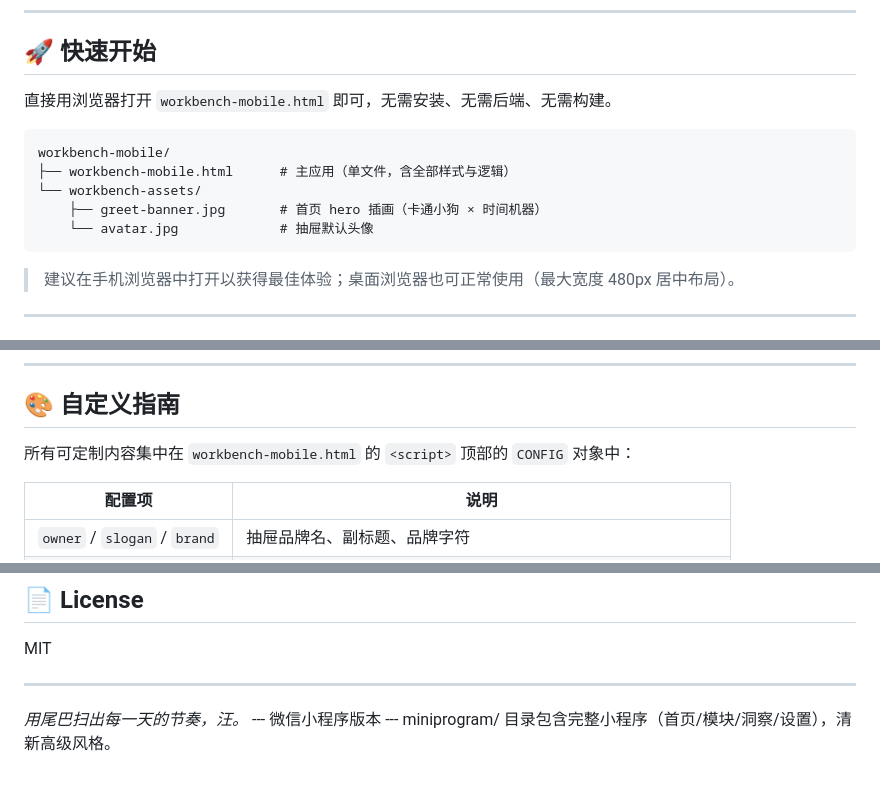
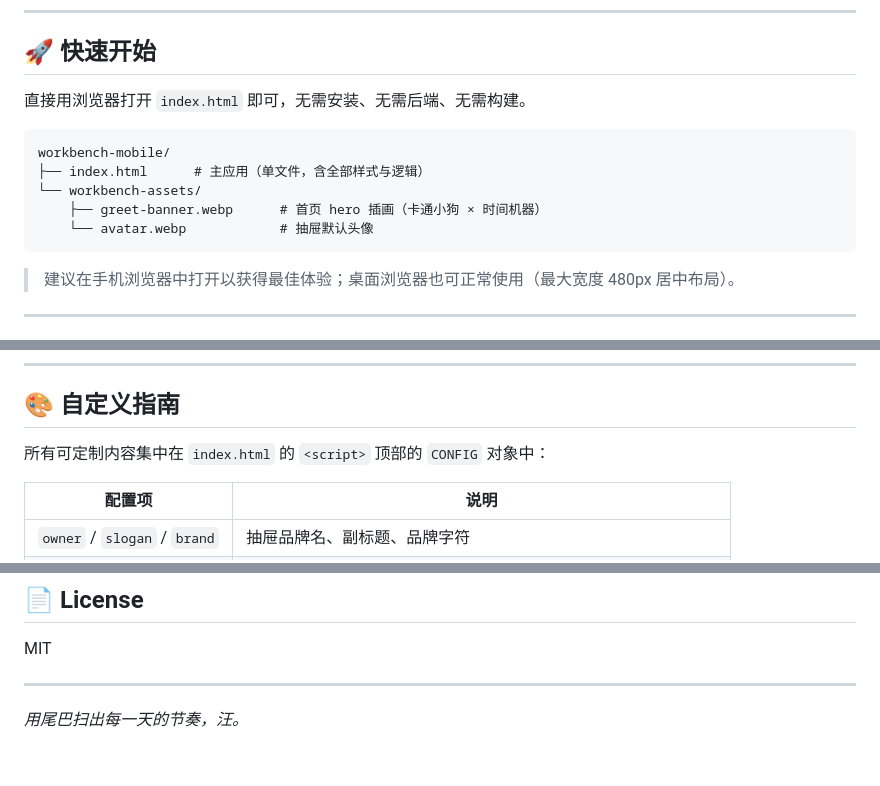
Before and after one commit to Lucasli2018/workbench-mobile, a Markdown page: README.md, 3 parts joined by grey strips. Drawn GitHub-style.

Commit message:
docs(readme): 删除微信小程序版本说明，修正文件名与素材引用

````diff
--- a/README.md
+++ b/README.md
@@ -35,14 +35,14 @@
 
 ## 🚀 快速开始
 
-直接用浏览器打开 `workbench-mobile.html` 即可，无需安装、无需后端、无需构建。
+直接用浏览器打开 `index.html` 即可，无需安装、无需后端、无需构建。
 
 ```
 workbench-mobile/
-├── workbench-mobile.html      # 主应用（单文件，含全部样式与逻辑）
+├── index.html      # 主应用（单文件，含全部样式与逻辑）
 └── workbench-assets/
-    ├── greet-banner.jpg       # 首页 hero 插画（卡通小狗 × 时间机器）
-    └── avatar.jpg             # 抽屉默认头像
+    ├── greet-banner.webp      # 首页 hero 插画（卡通小狗 × 时间机器）
+    └── avatar.webp            # 抽屉默认头像
 ```
 
 > 建议在手机浏览器中打开以获得最佳体验；桌面浏览器也可正常使用（最大宽度 480px 居中布局）。
@@ -80,7 +80,7 @@ workbench-mobile/
 
 ## 🎨 自定义指南
 
-所有可定制内容集中在 `workbench-mobile.html` 的 `<script>` 顶部的 `CONFIG` 对象中：
+所有可定制内容集中在 `index.html` 的 `<script>` 顶部的 `CONFIG` 对象中：
 
 | 配置项 | 说明 |
 | --- | --- |
@@ -101,5 +101,3 @@ MIT
 ---
 
 *用尾巴扫出每一天的节奏，汪。*
---- 微信小程序版本 ---
-miniprogram/ 目录包含完整小程序（首页/模块/洞察/设置），清新高级风格。
````
